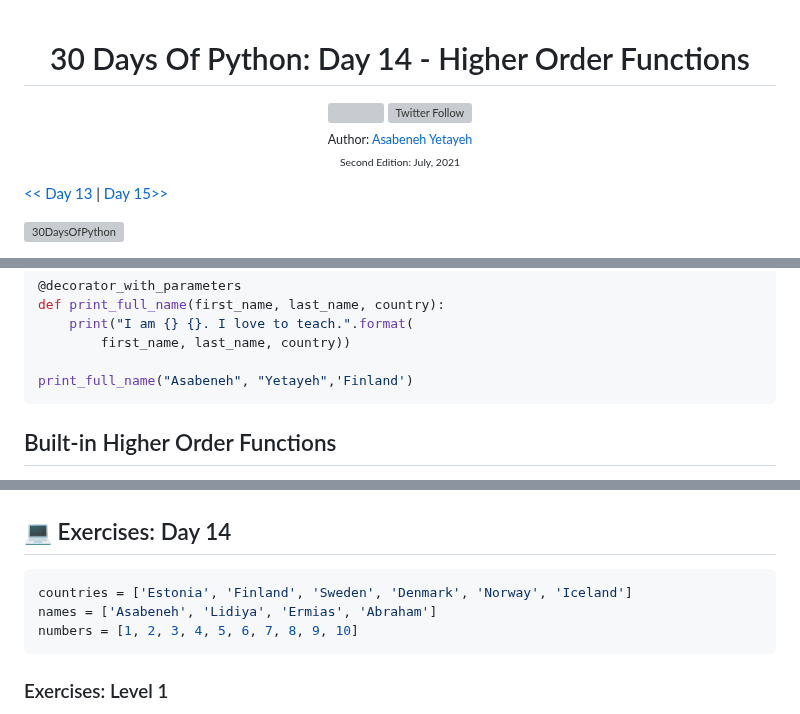
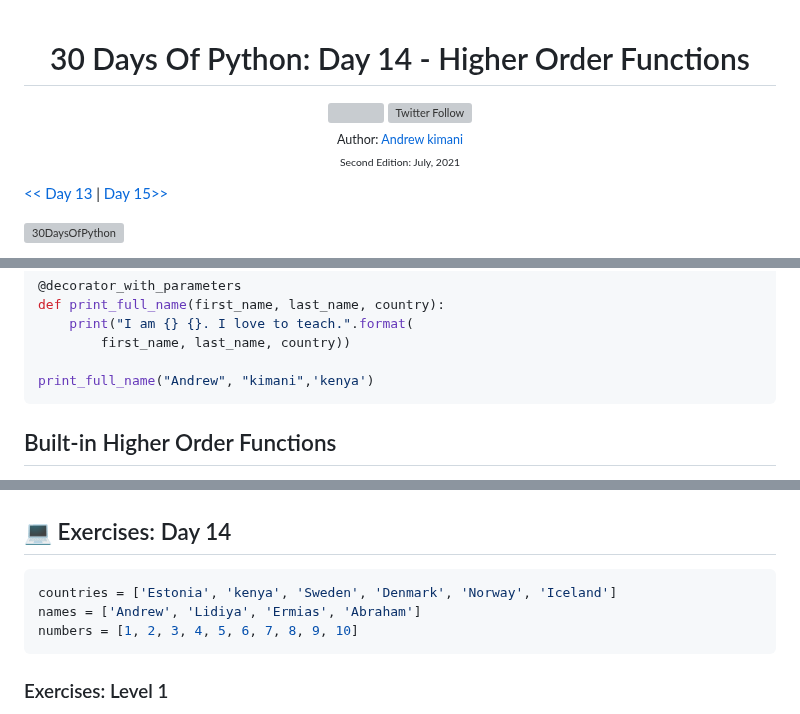
Before and after one commit to andrew4779/30-DAYS-OF-PYTHON, a Markdown page: 14_Day_Higher_order_functions/14_higher_order_functions.md, 3 parts joined by grey strips. Drawn GitHub-style; grey boxes are pictures that could not be loaded.

````diff
--- a/14_Day_Higher_order_functions/14_higher_order_functions.md
+++ b/14_Day_Higher_order_functions/14_higher_order_functions.md
@@ -8,7 +8,7 @@
   </a>
 
   <sub>Author:
-  <a href="https://www.linkedin.com/in/asabeneh/" target="_blank">Asabeneh Yetayeh</a><br>
+  <a href="https://www.linkedin.com/in/Andrew/" target="_blank">Andrew kimani</a><br>
   <small>Second Edition: July, 2021</small>
   </sub>
 </div>
@@ -203,7 +203,7 @@ def print_full_name(first_name, last_name, country):
     print("I am {} {}. I love to teach.".format(
         first_name, last_name, country))
 
-print_full_name("Asabeneh", "Yetayeh",'Finland')
+print_full_name("Andrew", "kimani",'kenya')
 ```
 
 ## Built-in Higher Order Functions
@@ -326,8 +326,8 @@ print(total)    # 15
 ## 💻 Exercises: Day 14
 
 ```py
-countries = ['Estonia', 'Finland', 'Sweden', 'Denmark', 'Norway', 'Iceland']
-names = ['Asabeneh', 'Lidiya', 'Ermias', 'Abraham']
+countries = ['Estonia', 'kenya', 'Sweden', 'Denmark', 'Norway', 'Iceland']
+names = ['Andrew', 'Lidiya', 'Ermias', 'Abraham']
 numbers = [1, 2, 3, 4, 5, 6, 7, 8, 9, 10]
 ```
 
````
Also changed, not shown: other parts of 14_Day_Higher_order_functions/14_higher_order_functions.md (+11 -11 lines).
